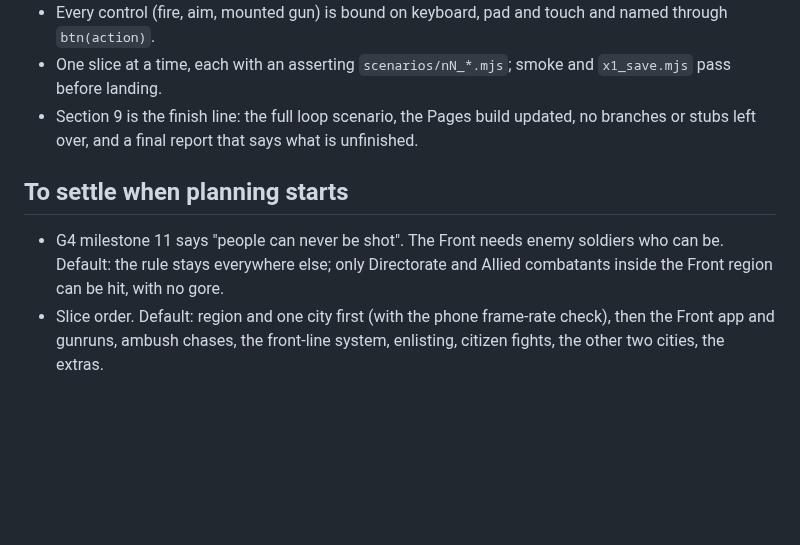
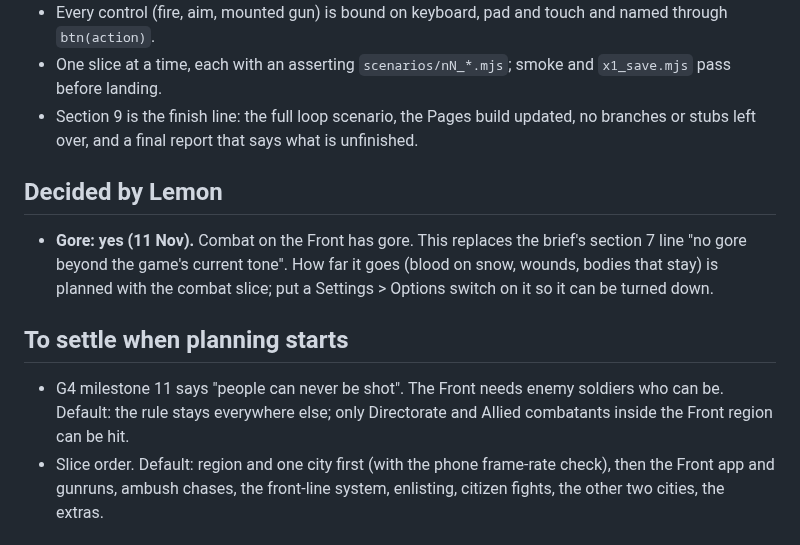
Before and after one commit to DefNotALemon/tracklayer, a Markdown page: loop/NORTHERN-FRONT.md, the part around the change. GitHub-like rendering; blank space fills up the shorter version.

Commit message:
LOOP: Northern Front has gore (owner decision), replacing the brief line that ruled it out

```diff
--- a/loop/NORTHERN-FRONT.md
+++ b/loop/NORTHERN-FRONT.md
@@ -37,9 +37,14 @@ auto-quality drop and the touch layer (v172).
 - Section 9 is the finish line: the full loop scenario, the Pages build updated, no branches or stubs left over,
   and a final report that says what is unfinished.
 
+## Decided by Lemon
+- **Gore: yes (11 Nov).** Combat on the Front has gore. This replaces the brief's section 7 line "no gore beyond
+  the game's current tone". How far it goes (blood on snow, wounds, bodies that stay) is planned with the combat
+  slice; put a Settings > Options switch on it so it can be turned down.
+
 ## To settle when planning starts
 - G4 milestone 11 says "people can never be shot". The Front needs enemy soldiers who can be. Default: the rule
-  stays everywhere else; only Directorate and Allied combatants inside the Front region can be hit, with no gore.
+  stays everywhere else; only Directorate and Allied combatants inside the Front region can be hit.
 - Slice order. Default: region and one city first (with the phone frame-rate check), then the Front app and
   gunruns, ambush chases, the front-line system, enlisting, citizen fights, the other two cities, the extras.
 
```
Also changed, not shown: loop/LOOP.md (+1 -1 lines).
